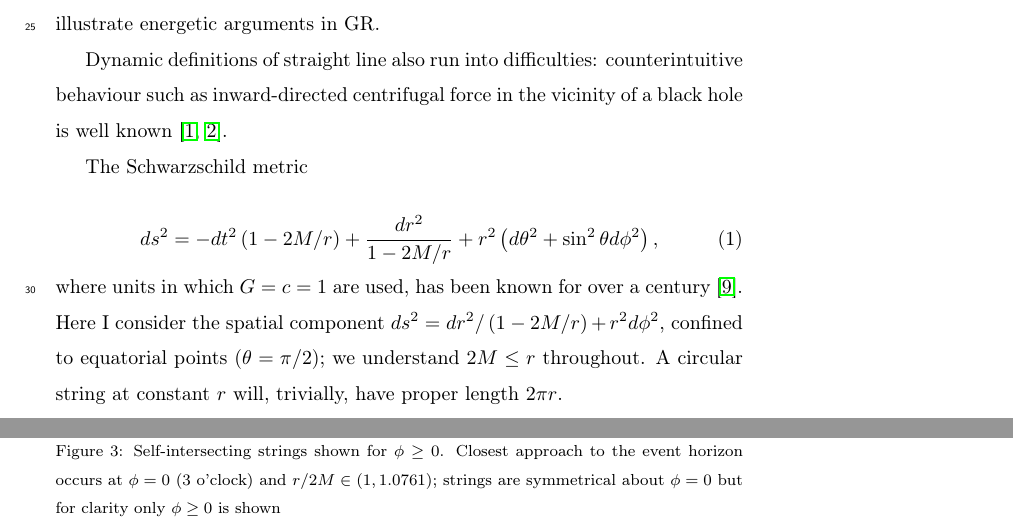
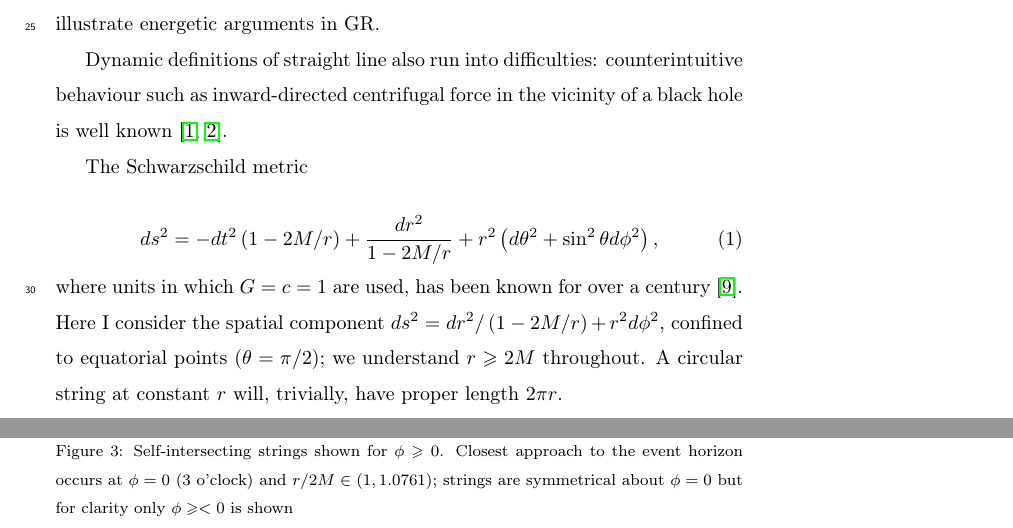
Before and after one commit to RobinHankin/string, a LaTeX paper (string_physics_teacher.tex): two parts of pages 2 and 9 of 15, joined at a grey line, cut so that both start at the same text. Compiled offline with pdfLaTeX; a missing bibliography style is replaced by a similar one.

Commit message:
use \geqslant instead of \geq; much classier

```diff
--- a/string_physics_teacher.tex
+++ b/string_physics_teacher.tex
@@ -98,7 +98,7 @@ ds^2= -dt^2\left(1-2M/r\right) +\frac{dr^2}{1-2M/r} + r^2\left(d\theta^2 + \sin^
 \noindent where units in which~$G=c=1$ are used, has been known for
 over a century~\cite{schwarzschild1916}.  Here I consider the spatial
 component~$ds^2= dr^2/\left(1-2M/r\right) + r^2d\phi^2$, confined to
-equatorial points~($\theta=\pi/2$); we understand~$2M\leq r$
+equatorial points~($\theta=\pi/2$); we understand~$r\geqslant 2M$
 throughout.  A circular string at constant~$r$ will, trivially, have
 proper length~$2\pi r$.
 
@@ -372,10 +373,10 @@ source code for the figures is available at
 \begin{figure}[p] % created by "closest_approach2.R"
 \centering
 \includegraphics[width=170mm]{closest_approach_selfintersecting.pdf}
-\caption{Self-intersecting strings shown for $\phi\geq 0$.  Closest
+\caption{Self-intersecting strings shown for $\phi\geqslant 0$.  Closest
   approach to the event horizon occurs at $\phi=0$ (3 o'clock) and
   $r/2M\in\left(1,1.0761\right)$; strings are symmetrical about $\phi=0$
-  but for clarity only $\phi\geq 0$ is shown}
+  but for clarity only $\phi\geqslant< 0$ is shown}
 \label{closest_approach_self_intersecting}
 \end{figure}
 
```
Also changed, not shown: string_physics_teacher.tex (10 more changed lines).
